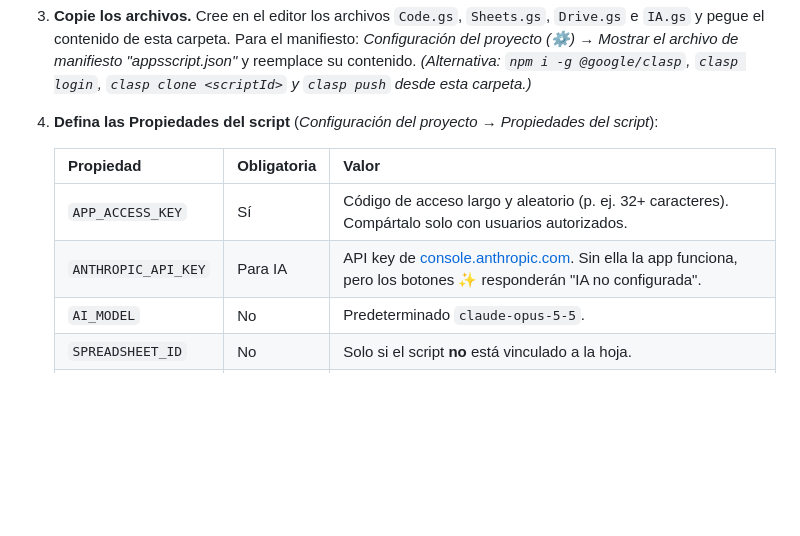
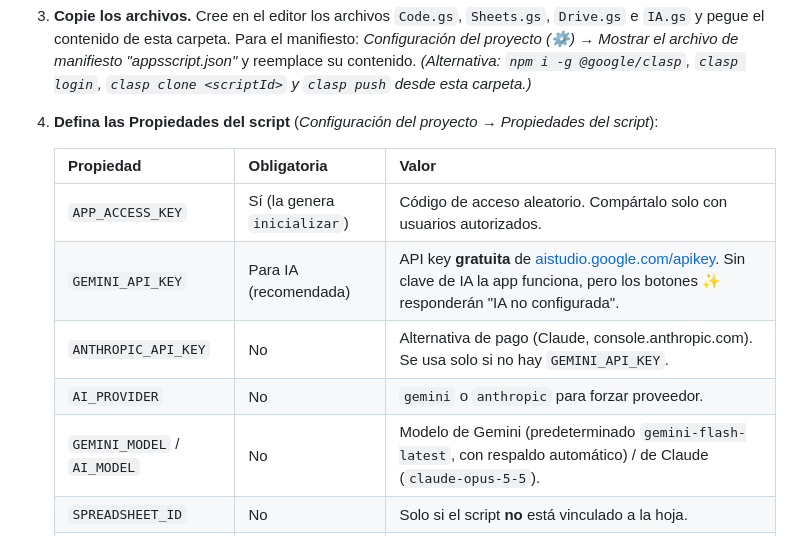
Before and after one commit to cristianuriel312-rgb/matriz-iper, a Markdown page: google-apps-script/README.md, the part around the change. Drawn GitHub-style; blank space fills up the shorter version.

Commit message:
Docs: propiedades de IA con Gemini
Co-Authored-By: Claude Opus 5.5 <noreply@anthropic.com>

```diff
--- a/google-apps-script/README.md
+++ b/google-apps-script/README.md
@@ -21,9 +21,11 @@ Este backend conecta la PWA con **Google Sheets** (registros), **Google Drive**
 
    | Propiedad | Obligatoria | Valor |
    |---|---|---|
-   | `APP_ACCESS_KEY` | Sí | Código de acceso largo y aleatorio (p. ej. 32+ caracteres). Compártalo solo con usuarios autorizados. |
-   | `ANTHROPIC_API_KEY` | Para IA | API key de [console.anthropic.com](https://console.anthropic.com). Sin ella la app funciona, pero los botones ✨ responderán "IA no configurada". |
-   | `AI_MODEL` | No | Predeterminado `claude-opus-5-5`. |
+   | `APP_ACCESS_KEY` | Sí (la genera `inicializar`) | Código de acceso aleatorio. Compártalo solo con usuarios autorizados. |
+   | `GEMINI_API_KEY` | Para IA (recomendada) | API key **gratuita** de [aistudio.google.com/apikey](https://aistudio.google.com/apikey). Sin clave de IA la app funciona, pero los botones ✨ responderán "IA no configurada". |
+   | `ANTHROPIC_API_KEY` | No | Alternativa de pago (Claude, console.anthropic.com). Se usa solo si no hay `GEMINI_API_KEY`. |
+   | `AI_PROVIDER` | No | `gemini` o `anthropic` para forzar proveedor. |
+   | `GEMINI_MODEL` / `AI_MODEL` | No | Modelo de Gemini (predeterminado `gemini-flash-latest`, con respaldo automático) / de Claude (`claude-opus-5-5`). |
    | `SPREADSHEET_ID` | No | Solo si el script **no** está vinculado a la hoja. |
    | `DRIVE_FOLDER_ID` | No | Carpeta existente para evidencias. Si se omite, se crea `Evidencias_Matriz_IPER` y se guarda su ID automáticamente. |
 
```
